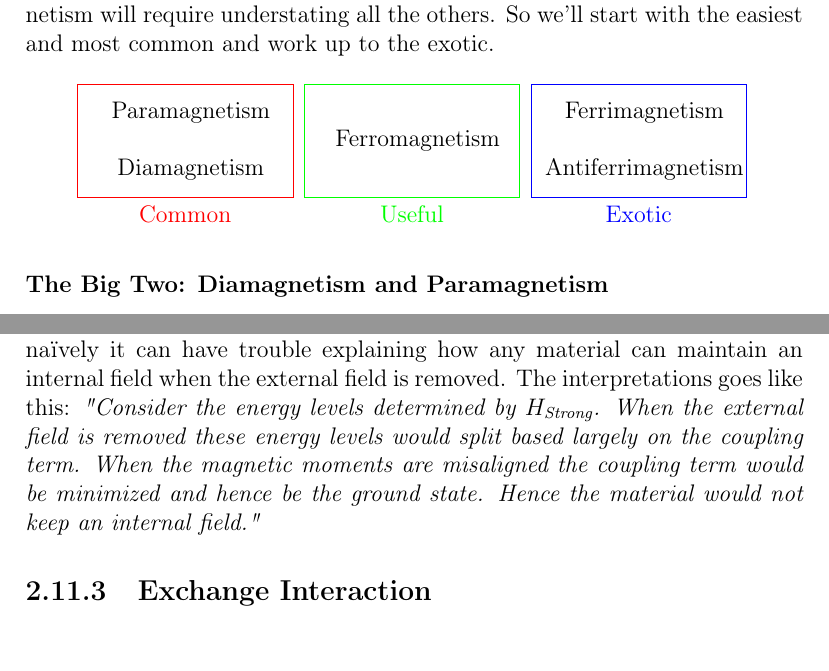
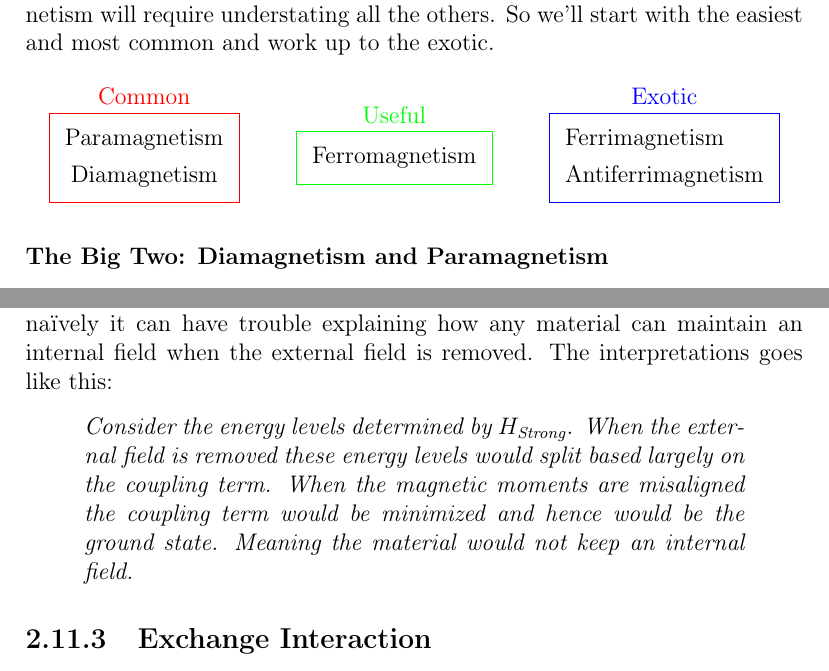
Before and after one commit to CleisthenesH/Math-Notes, a LaTeX thesis (miscellaneous.tex, which reads common_preamble.tex, miscellaneous/magnetism.tex): two parts of pages 83 and 87 of 292, joined at a grey line, cut so that both start at the same text. Compiled offline with pdfLaTeX.

Commit message:
Tweaked Magnetism in Miscellaneous

```diff
--- a/common_preamble.tex
+++ b/common_preamble.tex
@@ -4,7 +4,7 @@
 \usepackage{hyperref}
 \usepackage{amssymb}
 \usepackage{tikz}
-\usetikzlibrary{angles, intersections}
+\usetikzlibrary{angles, intersections, matrix, chains}
 
 \usepackage[OT2,T1]{fontenc}
 
--- a/miscellaneous/magnetism.tex
+++ b/miscellaneous/magnetism.tex
@@ -13,19 +13,20 @@ So we'll start with the easiest and most common and work up to the exotic.
 
 \begin{center}
 \begin{tikzpicture}
-	\node at (0,1) {Paramagnetism};
-	\node at (0,0) {Diamagnetism};
-	\node at (4,0.5) {Ferromagnetism};
-	\node at (8,1) {Ferrimagnetism};
-	\node at (8,0) {Antiferrimagnetism};
-
-	\draw[red] (-2,-0.5) rectangle ++ (3.8,2);
-	\draw[green] (2,-0.5) rectangle ++ (3.8,2);
-	\draw[blue] (6,-0.5) rectangle ++ (3.8,2);
-
-	\draw[red] (-2,-0.5)  -- +(3.8,0) node[midway, below]{Common};
-	\draw[green] (2,-0.5)  -- +(3.8,0) node[midway, below]{Useful};
-	\draw[blue] (6,-0.5)  -- +(3.8,0) node[midway, below]{Exotic};
+	\matrix[draw=red,label={[red]Common}] (common)
+	{
+		\node {Paramagnetism}; \\
+		\node {Diamagnetism}; \\
+	};
+	\matrix[draw=green,label={[green]Useful},right=of common] (useful)
+	{
+		\node {Ferromagnetism}; \\
+	};
+	\matrix[draw=blue,label={[blue]Exotic},right=of useful]
+	{
+		\node {Ferrimagnetism}; \\
+		\node {Antiferrimagnetism}; \\
+	};
 \end{tikzpicture}
 \end{center}
 
@@ -147,10 +148,12 @@ While this Hamiltonian easily explains dia and para magnetism,
 both of which lose their field when the external field is is removed,
 if interpreted naïvely it can have trouble explaining how any material can maintain an internal field when the external field is removed.
 The interpretations goes like this:
-{\em "Consider the energy levels determined by $H_\text{Strong}$.
+\begin{quote}
+\em Consider the energy levels determined by $H_\text{Strong}$.
 When the external field is removed these energy levels would split based largely on the coupling term.
-When the magnetic moments are misaligned the coupling term would be minimized and hence be the ground state.
-Hence the material would not keep an internal field."}
+When the magnetic moments are misaligned the coupling term would be minimized and hence would be the ground state.
+Meaning the material would not keep an internal field.
+\end{quote}
 
 \subsection{Exchange Interaction}
 What this naïve interoperation ignores is spin statistics and their effects on indistinguishable particles.
```
Also changed, not shown: miscellaneous/magnetism.tex (2 more changed lines).
